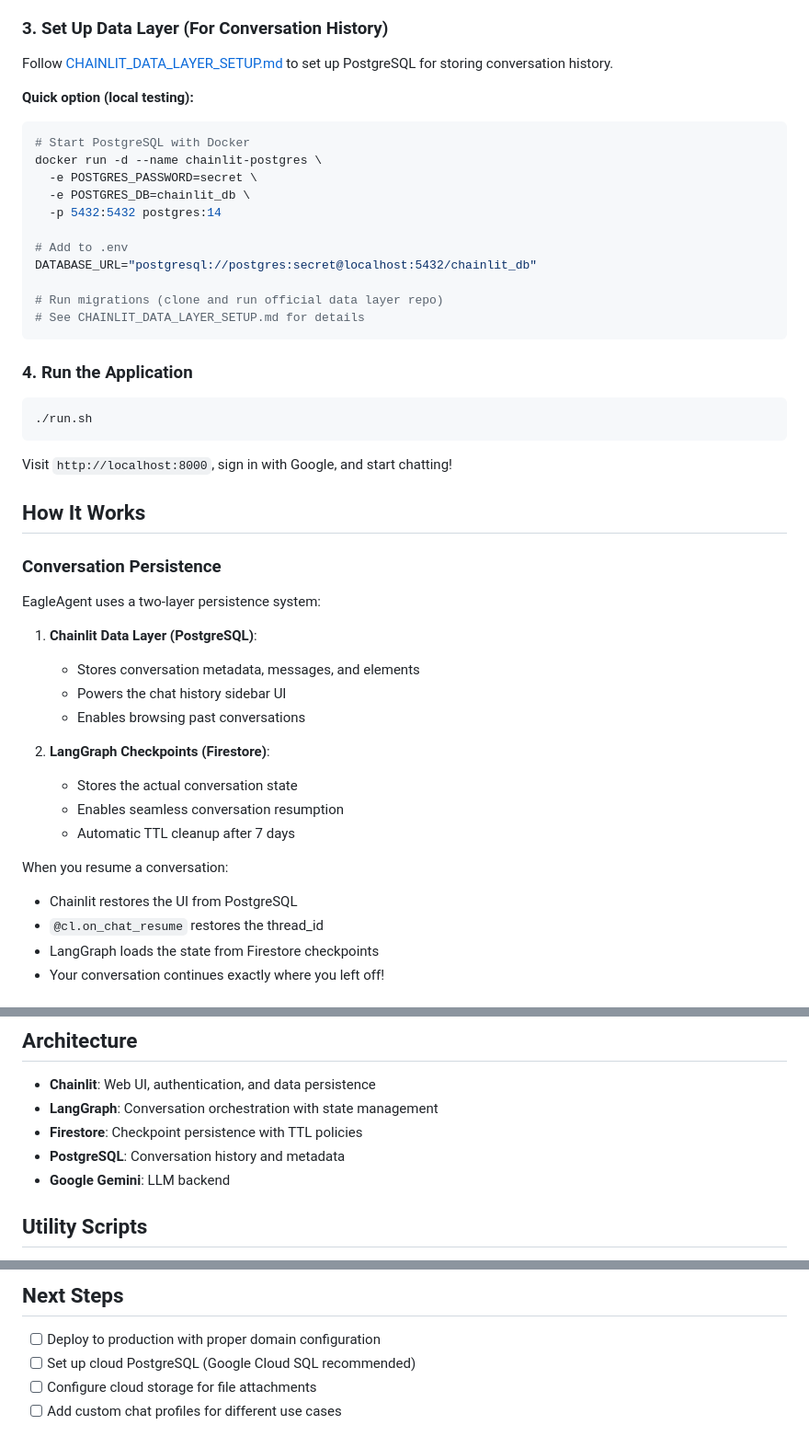
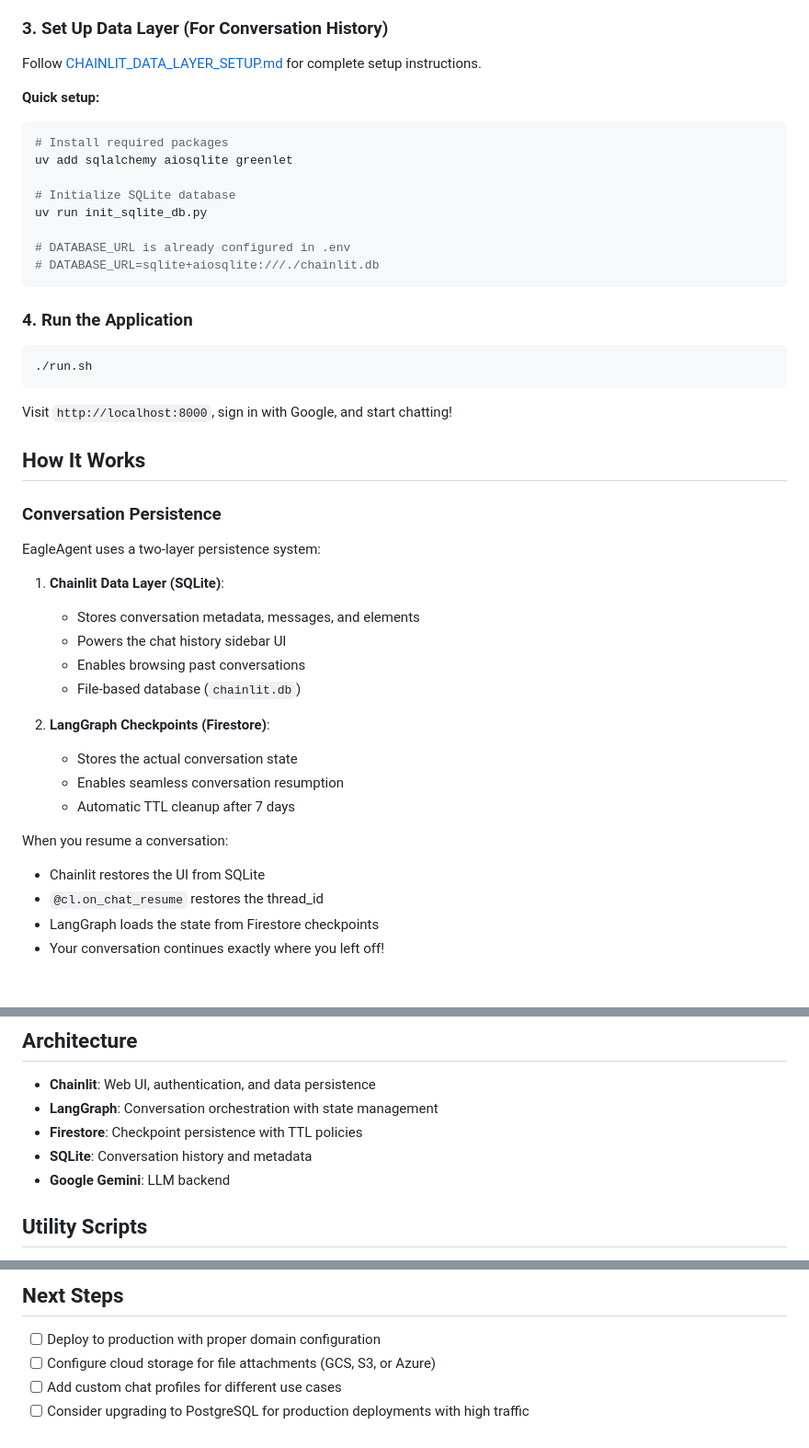
Before and after one commit to mooball/EagleAgent, a Markdown page: README.md, 3 parts joined by grey strips. Shown at 92% size. GitHub-like rendering.

Commit message:
improve documentation

````diff
--- a/README.md
+++ b/README.md
@@ -31,21 +31,18 @@ Follow the detailed instructions in [GOOGLE_OAUTH_SETUP.md](GOOGLE_OAUTH_SETUP.m
 
 ### 3. Set Up Data Layer (For Conversation History)
 
-Follow [CHAINLIT_DATA_LAYER_SETUP.md](CHAINLIT_DATA_LAYER_SETUP.md) to set up PostgreSQL for storing conversation history.
+Follow [CHAINLIT_DATA_LAYER_SETUP.md](CHAINLIT_DATA_LAYER_SETUP.md) for complete setup instructions.
 
-**Quick option (local testing):**
+**Quick setup:**
 ```bash
-# Start PostgreSQL with Docker
-docker run -d --name chainlit-postgres \
-  -e POSTGRES_PASSWORD=secret \
-  -e POSTGRES_DB=chainlit_db \
-  -p 5432:5432 postgres:14
+# Install required packages
+uv add sqlalchemy aiosqlite greenlet
 
-# Add to .env
-DATABASE_URL="postgresql://postgres:secret@localhost:5432/chainlit_db"
+# Initialize SQLite database
+uv run init_sqlite_db.py
 
-# Run migrations (clone and run official data layer repo)
-# See CHAINLIT_DATA_LAYER_SETUP.md for details
+# DATABASE_URL is already configured in .env
+# DATABASE_URL=sqlite+aiosqlite:///./chainlit.db
 ```
 
 ### 4. Run the Application
@@ -62,10 +59,11 @@ Visit `http://localhost:8000`, sign in with Google, and start chatting!
 
 EagleAgent uses a two-layer persistence system:
 
-1. **Chainlit Data Layer (PostgreSQL)**:
+1. **Chainlit Data Layer (SQLite)**:
    - Stores conversation metadata, messages, and elements
    - Powers the chat history sidebar UI
    - Enables browsing past conversations
+   - File-based database (`chainlit.db`)
 
 2. **LangGraph Checkpoints (Firestore)**:
    - Stores the actual conversation state
@@ -73,7 +71,7 @@ EagleAgent uses a two-layer persistence system:
    - Automatic TTL cleanup after 7 days
 
 When you resume a conversation:
-- Chainlit restores the UI from PostgreSQL
+- Chainlit restores the UI from SQLite
 - `@cl.on_chat_resume` restores the thread_id
 - LangGraph loads the state from Firestore checkpoints
 - Your conversation continues exactly where you left off!
@@ -90,7 +88,7 @@ When you resume a conversation:
 - **Chainlit**: Web UI, authentication, and data persistence
 - **LangGraph**: Conversation orchestration with state management
 - **Firestore**: Checkpoint persistence with TTL policies
-- **PostgreSQL**: Conversation history and metadata
+- **SQLite**: Conversation history and metadata
 - **Google Gemini**: LLM backend
 
 ## Utility Scripts
@@ -104,6 +102,6 @@ When you resume a conversation:
 ## Next Steps
 
 - [ ] Deploy to production with proper domain configuration
-- [ ] Set up cloud PostgreSQL (Google Cloud SQL recommended)
-- [ ] Configure cloud storage for file attachments
+- [ ] Configure cloud storage for file attachments (GCS, S3, or Azure)
 - [ ] Add custom chat profiles for different use cases
+- [ ] Consider upgrading to PostgreSQL for production deployments with high traffic
````
